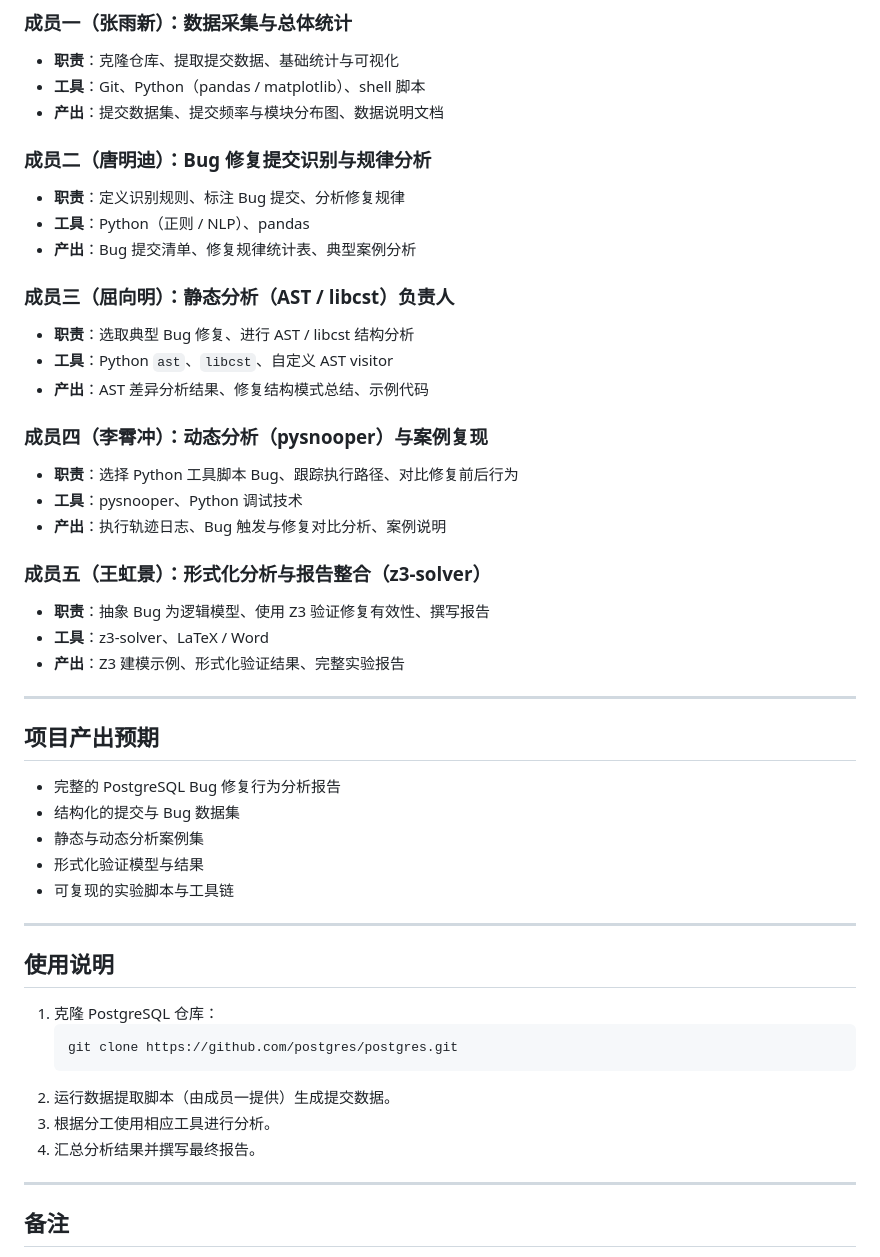
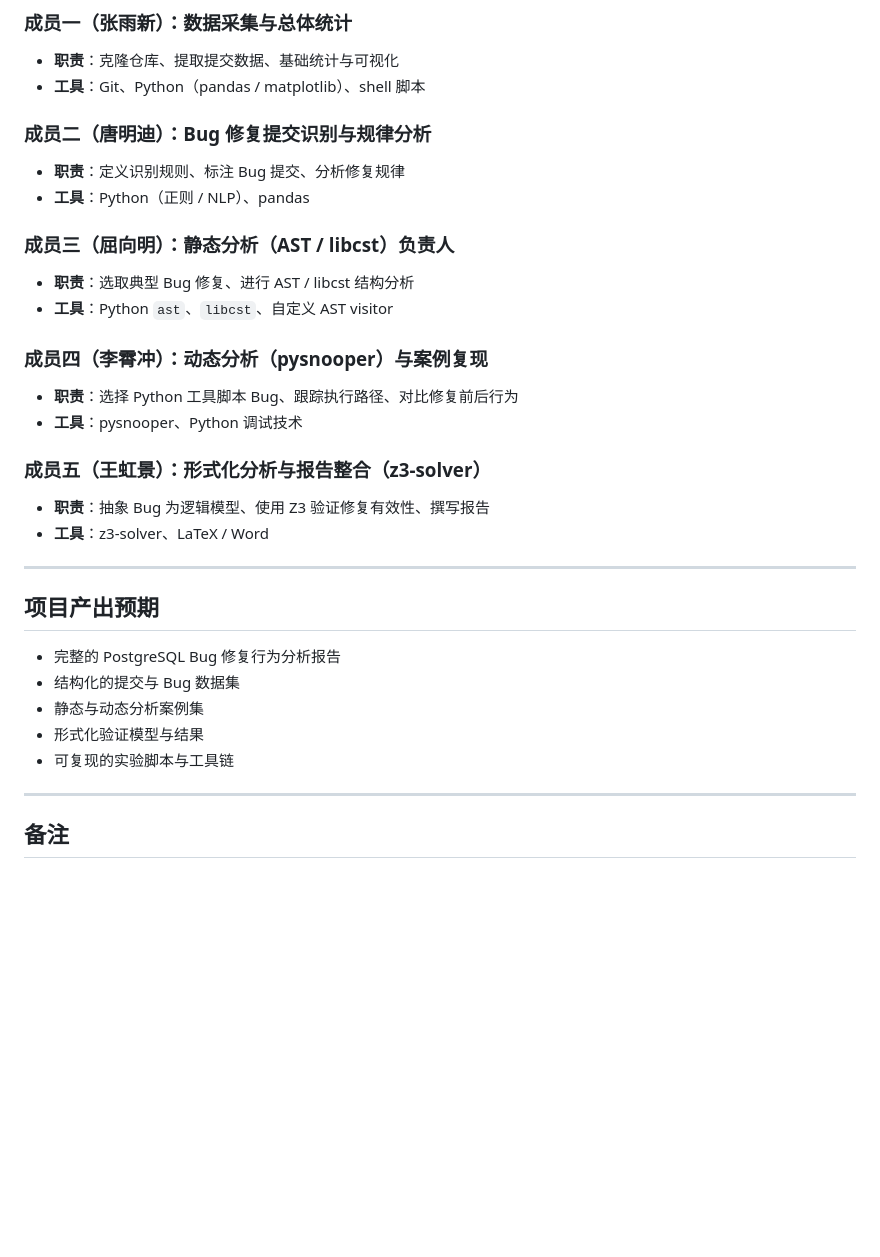
Before and after one commit to Colleygf/PostgreSQL-commit-analyis, a Markdown page: README.md, the part around the change. GitHub-like rendering; blank space fills up the shorter version.

````diff
--- a/README.md
+++ b/README.md
@@ -65,27 +65,22 @@ Git 提交历史
 ### 成员一（张雨新）：数据采集与总体统计
 - **职责**：克隆仓库、提取提交数据、基础统计与可视化
 - **工具**：Git、Python（pandas / matplotlib）、shell 脚本
-- **产出**：提交数据集、提交频率与模块分布图、数据说明文档
 
 ### 成员二（唐明迪）：Bug 修复提交识别与规律分析
 - **职责**：定义识别规则、标注 Bug 提交、分析修复规律
 - **工具**：Python（正则 / NLP）、pandas
-- **产出**：Bug 提交清单、修复规律统计表、典型案例分析
 
 ### 成员三（屈向明）：静态分析（AST / libcst）负责人
 - **职责**：选取典型 Bug 修复、进行 AST / libcst 结构分析
 - **工具**：Python `ast`、`libcst`、自定义 AST visitor
-- **产出**：AST 差异分析结果、修复结构模式总结、示例代码
 
 ### 成员四（李霄冲）：动态分析（pysnooper）与案例复现
 - **职责**：选择 Python 工具脚本 Bug、跟踪执行路径、对比修复前后行为
 - **工具**：pysnooper、Python 调试技术
-- **产出**：执行轨迹日志、Bug 触发与修复对比分析、案例说明
 
 ### 成员五（王虹景）：形式化分析与报告整合（z3-solver）
 - **职责**：抽象 Bug 为逻辑模型、使用 Z3 验证修复有效性、撰写报告
 - **工具**：z3-solver、LaTeX / Word
-- **产出**：Z3 建模示例、形式化验证结果、完整实验报告
 
 ---
 
@@ -97,17 +92,6 @@ Git 提交历史
 - 形式化验证模型与结果
 - 可复现的实验脚本与工具链
 
----
-
-## 使用说明
-
-1. 克隆 PostgreSQL 仓库：
-   ```bash
-   git clone https://github.com/postgres/postgres.git
-   ```
-2. 运行数据提取脚本（由成员一提供）生成提交数据。
-3. 根据分工使用相应工具进行分析。
-4. 汇总分析结果并撰写最终报告。
 
 ---
 
````
Also changed, not shown: dynamic_analyze/成员四总结报告.md (added, +53 -0 lines).
